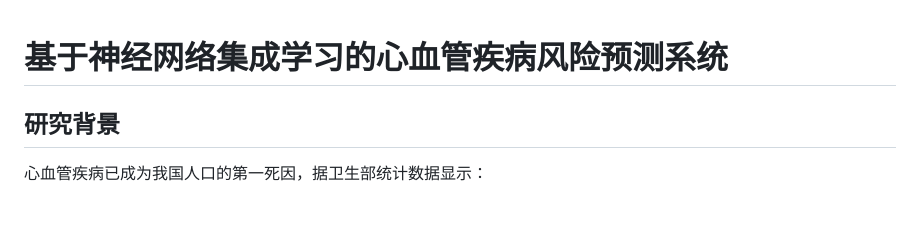
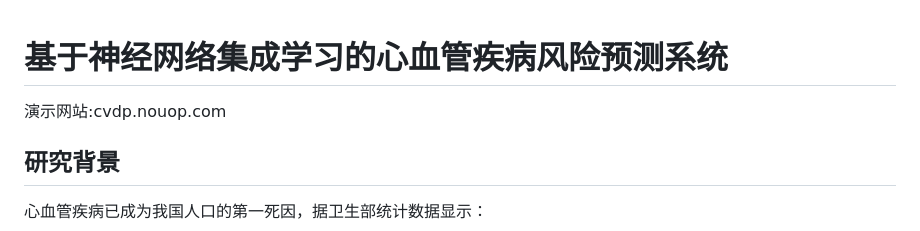
Before and after one commit to nouop/CVDPol, a Markdown page: README.md, the part around the change. Rendered like a GitHub page; blank space fills up the shorter version.

```diff
--- a/README.md
+++ b/README.md
@@ -1,5 +1,5 @@
 # 基于神经网络集成学习的心血管疾病风险预测系统
-
+演示网站:cvdp.nouop.com
 ## 研究背景
 
 心血管疾病已成为我国人口的第一死因，据卫生部统计数据显示：
```
